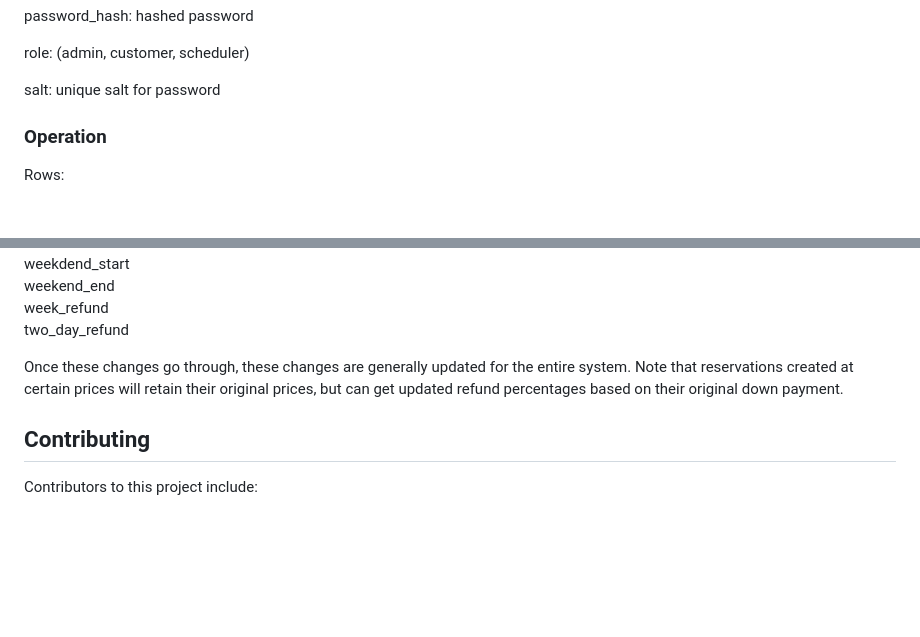
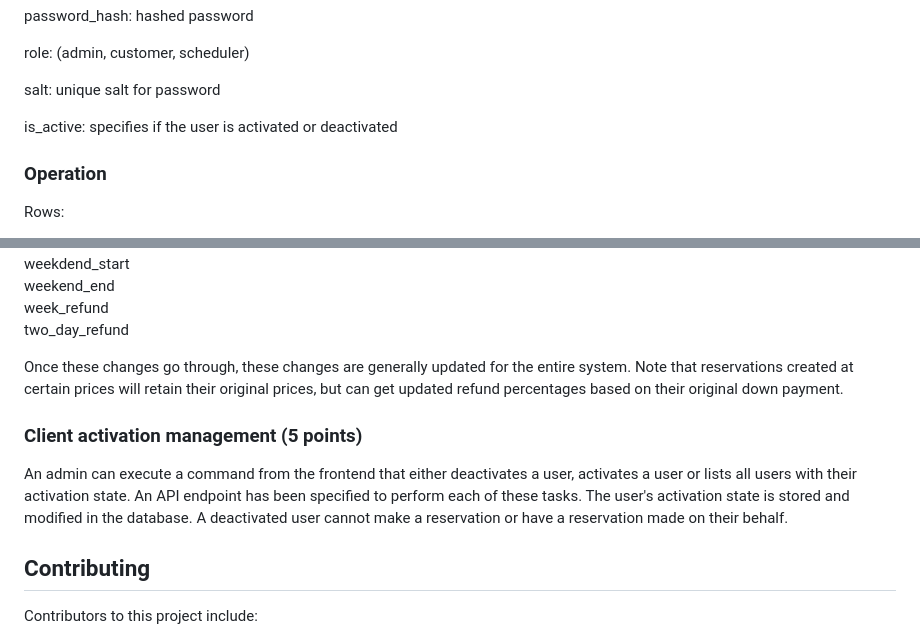
Before and after one commit to MPCS-51220/reservation-system-christian-the-wingdings, a Markdown page: README.md, 2 parts joined by grey strips. Drawn GitHub-style; blank space fills up the shorter version.

Commit message:
added feature to readme

```diff
--- a/README.md
+++ b/README.md
@@ -217,6 +217,8 @@ role: (admin, customer, scheduler)
 
 salt: unique salt for password
 
+is_active: specifies if the user is activated or deactivated
+
 
 ### Operation
 
@@ -262,6 +264,12 @@ two_day_refund
 Once these changes go through, these changes are generally updated for the entire system. Note that reservations created at certain prices will retain their original prices, but can get updated refund percentages based on their original down payment.
 
 
+### Client activation management (5 points)
+
+An admin can execute a command from the frontend that either deactivates a user, activates a user or lists all users with their activation state. An API endpoint has been specified to perform each of these tasks. The user's activation state is stored and modified in the database. A deactivated user cannot make a reservation or have a reservation made on their behalf.
+
+
+
 ## Contributing
 
 Contributors to this project include:
```
